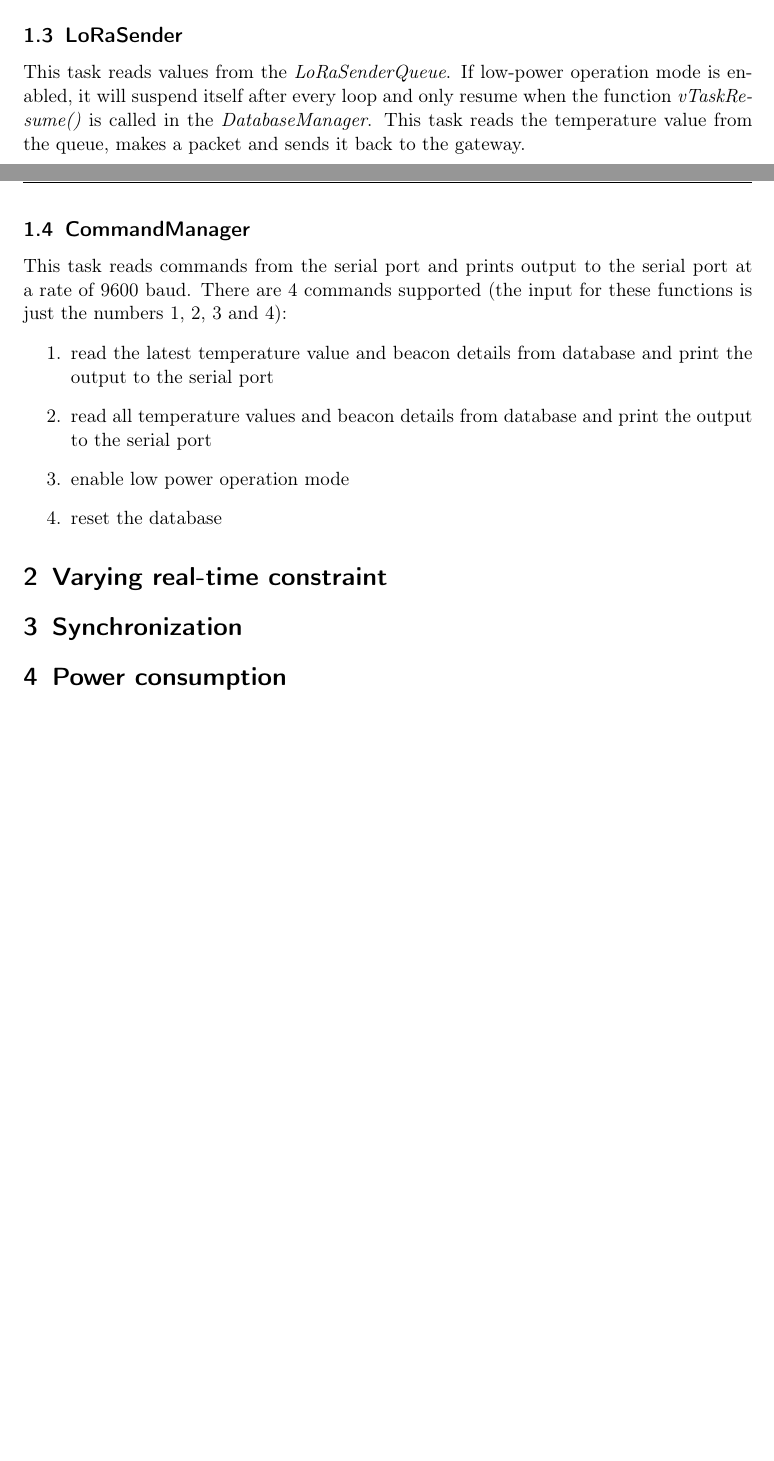
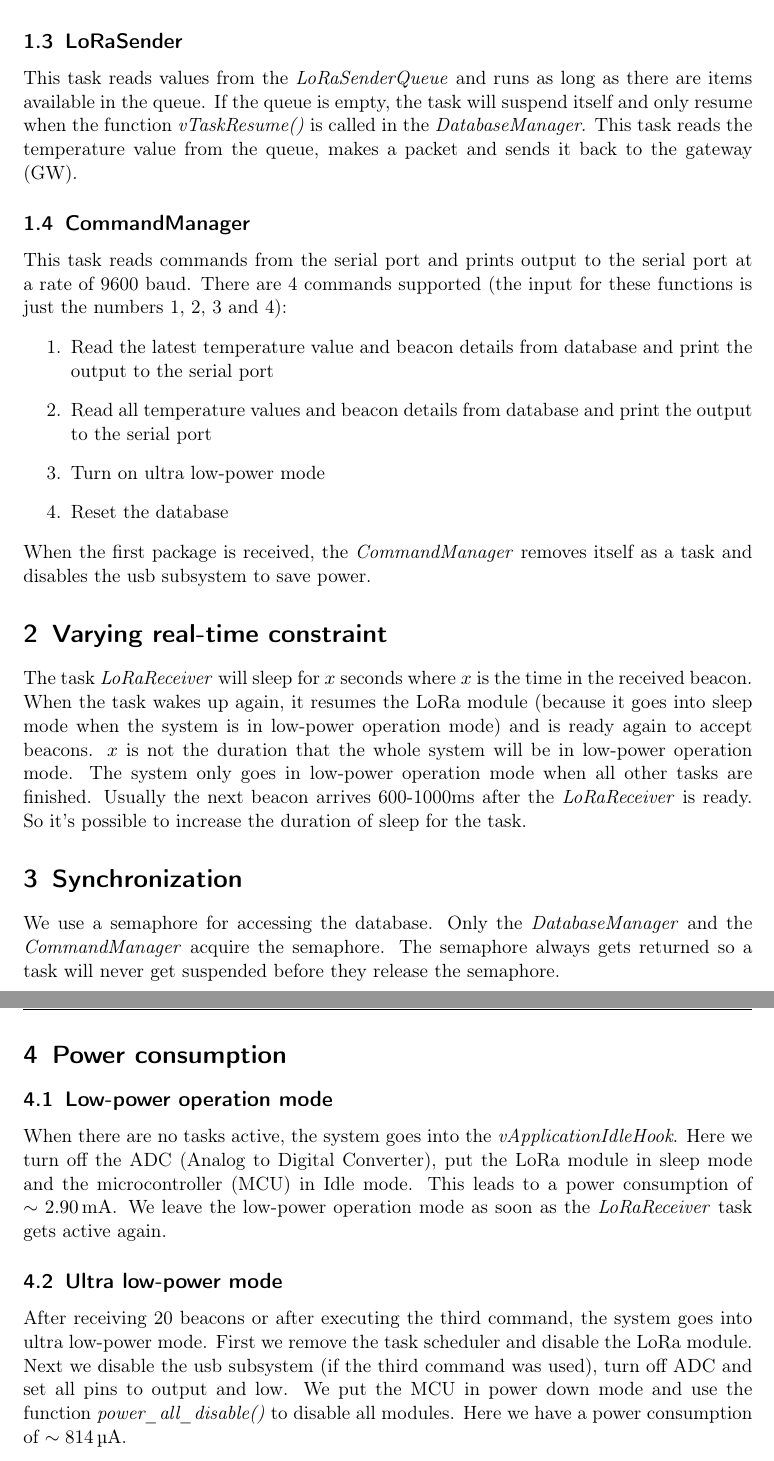
Before and after one commit to ArneWouters/SoRTES, a LaTeX document (Project/report/report.tex): two parts of pages 2 and 3 of 3 before the commit and two parts of pages 3 and 4 of 4 after it, joined at a grey line, cut so that both start at the same text, the shorter picture padded with empty space. Compiled offline with pdfLaTeX.

Commit message:
Update report

```diff
--- a/Project/report/report.tex
+++ b/Project/report/report.tex
@@ -10,6 +10,7 @@
 \usepackage{amsmath}
 \usepackage[headsepline]{scrlayer-scrpage}
 \usepackage{tikz}
+\usepackage{siunitx}
 
 
 \begin{document}
@@ -59,24 +62,48 @@ The temperature is put into the \textit{LoRaSenderQueue} and the \textit{LoRaSen
 
 \subsection{LoRaSender}
-This task reads values from the \textit{LoRaSenderQueue}. If low-power operation mode is enabled, it will suspend itself after
-every loop and only resume when the function \textit{vTaskResume()} is called in the \textit{DatabaseManager}.
-This task reads the temperature value from the queue, makes a packet and sends it back to the gateway.
+This task reads values from the \textit{LoRaSenderQueue} and runs as long as there are items available in the queue.
+If the queue is empty, the task will suspend itself and only resume when the function \textit{vTaskResume()} is called in the \textit{DatabaseManager}.
+This task reads the temperature value from the queue, makes a packet and sends it back to the gateway (GW).
 
 \subsection{CommandManager}
 This task reads commands from the serial port and prints output to the serial port at a rate of 9600 baud.
 There are 4 commands supported (the input for these functions is just the numbers 1, 2, 3 and 4):
 \begin{enumerate}
-    \item read the latest temperature value and beacon details from database and print the output to the serial port
-    \item read all temperature values and beacon details from database and print the output to the serial port
-    \item enable low power operation mode
-    \item reset the database
+    \item Read the latest temperature value and beacon details from database and print the output to the serial port
+    \item Read all temperature values and beacon details from database and print the output to the serial port
+    \item Turn on ultra low-power mode
+    \item Reset the database
 \end{enumerate}
+When the first package is received, the \textit{CommandManager} removes itself as a task and disables the usb subsystem to save power.
 
 \section{Varying real-time constraint}
+The task \textit{LoRaReceiver} will sleep for $x$ seconds where $x$ is the time in the received beacon.
+When the task wakes up again, it resumes the LoRa module (because it goes into sleep mode when the system is in low-power operation mode)
+and is ready again to accept beacons. $x$ is not the duration that the whole system will be in low-power operation mode.
+The system only goes in low-power operation mode when all other tasks are finished.
+Usually the next beacon arrives 600-1000ms after the \textit{LoRaReceiver} is ready. So it's possible to increase
+the duration of sleep for the task.
 
 \section{Synchronization}
+We use a semaphore for accessing the database. Only the \textit{DatabaseManager} and the \textit{CommandManager} acquire the semaphore.
+The semaphore always gets returned so a task will never get suspended before they release the semaphore.
+
+\newpage
 
 \section{Power consumption}
+\subsection{Low-power operation mode}
+When there are no tasks active, the system goes into the \textit{vApplicationIdleHook}.
+Here we turn off the ADC (Analog to Digital Converter),
+put the LoRa module in sleep mode and the microcontroller (MCU) in Idle mode.
+This leads to a power consumption of $\sim \SI{2.90}{\milli\ampere}$.
+We leave the low-power operation mode as soon as the \textit{LoRaReceiver} task gets active again.
+
+\subsection{Ultra low-power mode}
+After receiving 20 beacons or after executing the third command, the system goes into ultra low-power mode.
+First we remove the task scheduler and disable the LoRa module.
+Next we disable the usb subsystem (if the third command was used), turn off ADC and set all pins to output and low.
+We put the MCU in power down mode and use the function \textit{power\_all\_disable()} to disable all modules.
+Here we have a power consumption of $\sim \SI{814}{\micro\ampere}$.
 
 
 \end{document}
```
Also changed, not shown: Project/report/report.pdf, Project/report/report.tex (24 more changed lines).
